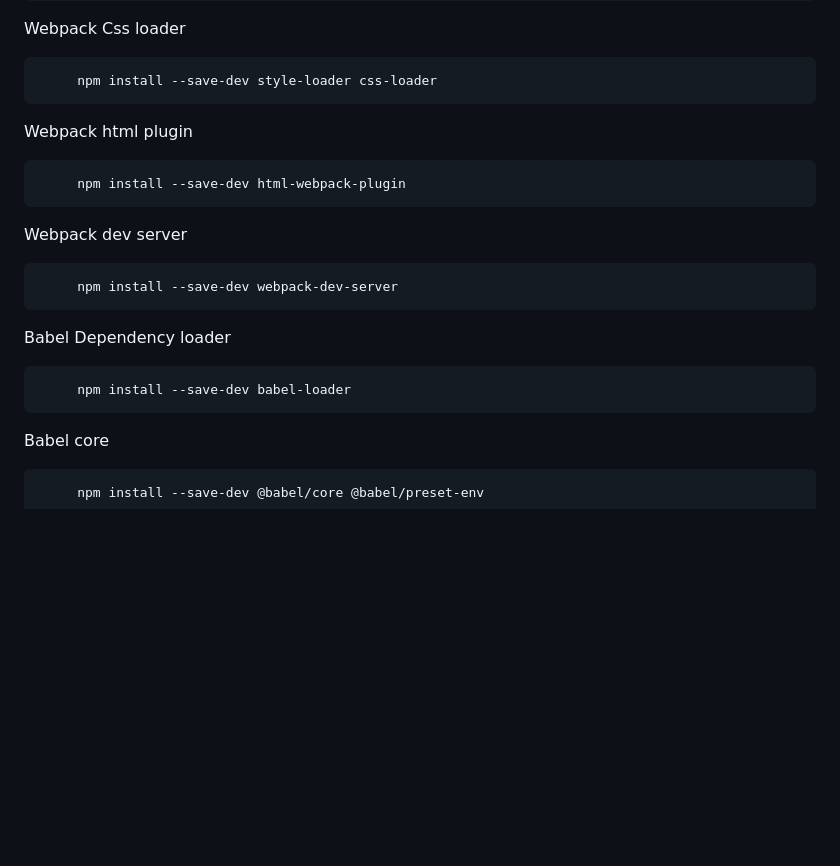
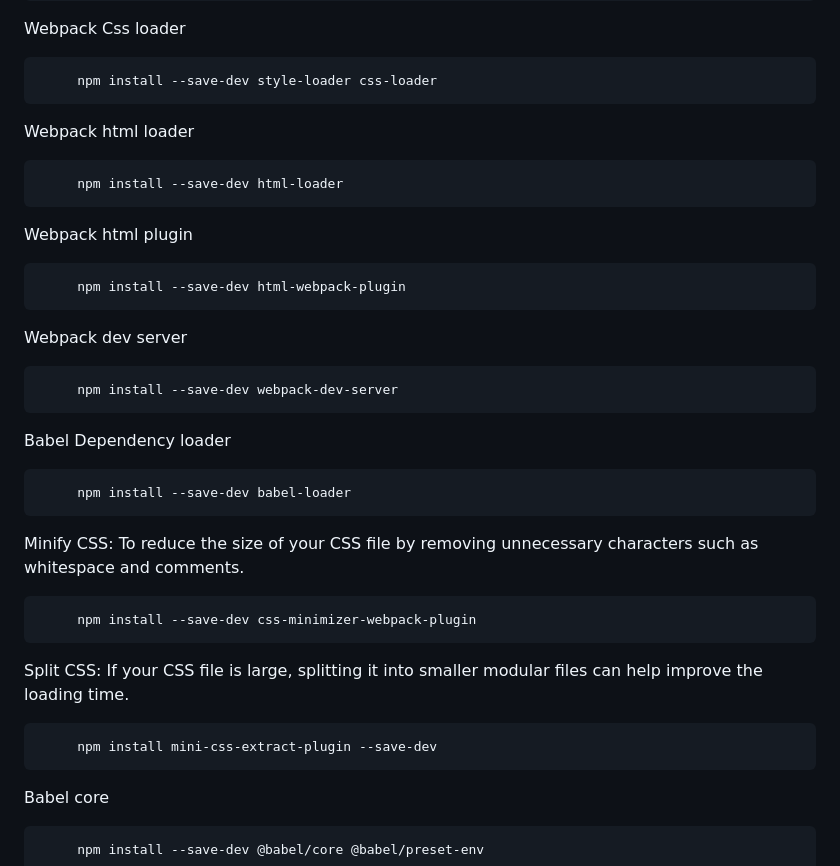
Before and after one commit to alyconr/TV-AMAZE-APP, a Markdown page: README.md, the part around the change. Rendered like a GitHub page; blank space fills up the shorter version.

Commit message:
:memo: Update the documentation

````diff
--- a/README.md
+++ b/README.md
@@ -183,6 +183,10 @@ Webpack Css loader
 ```sh
      npm install --save-dev style-loader css-loader
 ```
+Webpack html loader
+```sh
+     npm install --save-dev html-loader
+```
 
 Webpack html plugin
 ```sh
@@ -197,7 +201,15 @@ Babel Dependency loader
 ```sh
      npm install --save-dev babel-loader
 ```
+Minify CSS: To reduce the size of your CSS file by removing unnecessary characters such as whitespace and comments.
+```sh
+     npm install --save-dev css-minimizer-webpack-plugin
+```
 
+Split CSS: If your CSS file is large, splitting it into smaller modular files can help improve the loading time.
+```sh
+     npm install mini-css-extract-plugin --save-dev
+```
 Babel core
 ```sh
      npm install --save-dev @babel/core @babel/preset-env
````
